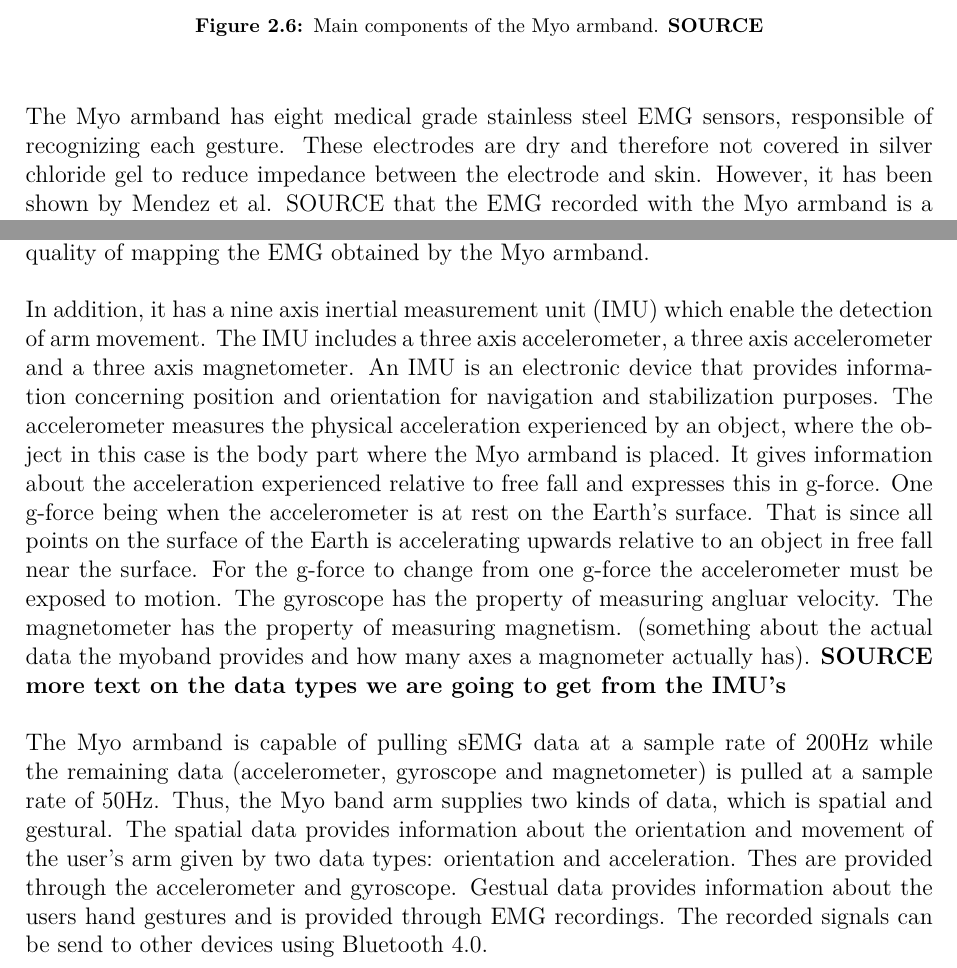
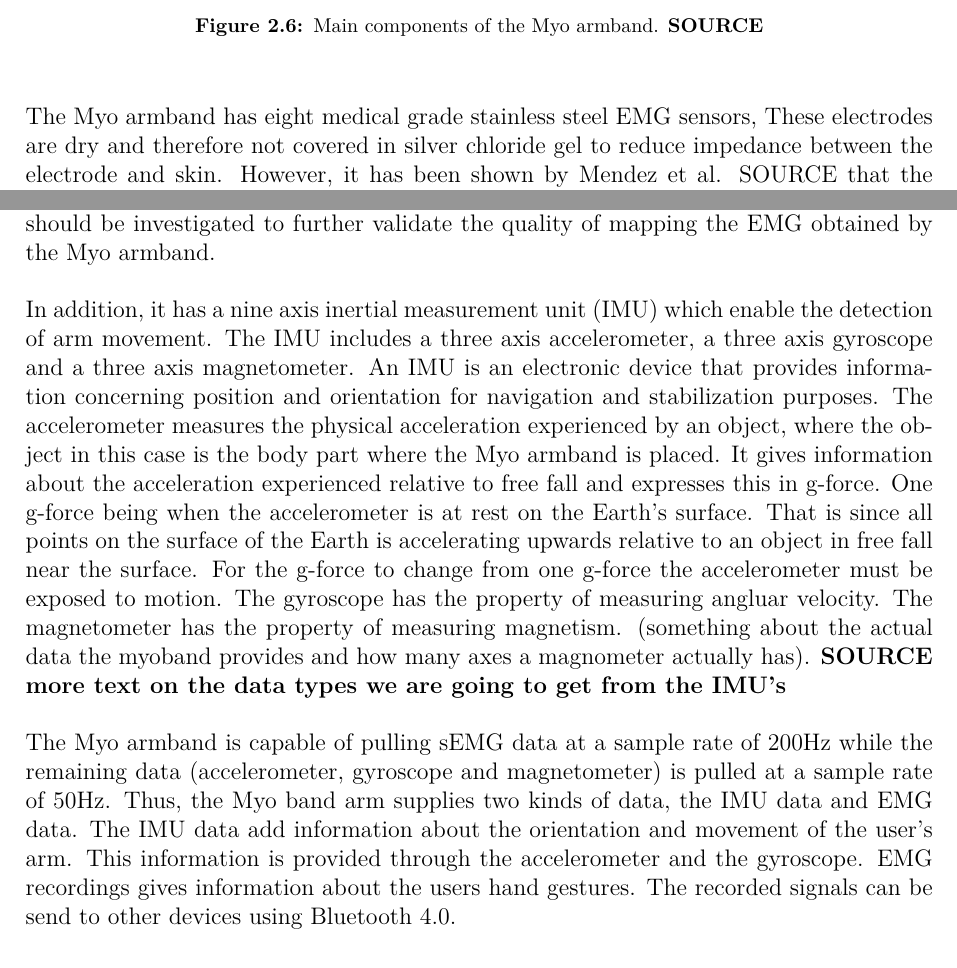
Before and after one commit to oliverDam/7semester-project, a LaTeX thesis (main.tex, which reads contents/cBackground/myoband.tex): two parts of page 12 of 19, joined at a grey line, cut so that both start at the same text. Compiled offline with pdfLaTeX.

Commit message:
training

```diff
--- a/contents/cBackground/myoband.tex
+++ b/contents/cBackground/myoband.tex
@@ -22,9 +22,10 @@
 %\end{itemize}
 %The systems counts with sizing clips, these small pieces give a tighter grip which is more appropriated for smaller arms.
 
-The Myo armband has eight medical grade stainless steel EMG sensors, responsible of recognizing each gesture. These electrodes are dry and therefore not covered in silver chloride gel to reduce impedance between the electrode and skin. However, it has been shown by Mendez et al. SOURCE that the EMG recorded with the Myo armband is a suitable acquisition system for mapping hand gestures compared to conventional EMG acquisition. The only mapping method used in that study was linear discriminant analysis, and it is noted that other mapping methods should be investigated to further validate the quality of mapping the EMG obtained by the Myo armband.
+The Myo armband has eight medical grade stainless steel EMG sensors, %responsible of recognizing each gesture.
+These electrodes are dry and therefore not covered in silver chloride gel to reduce impedance between the electrode and skin. However, it has been shown by Mendez et al. SOURCE that the EMG recorded with the Myo armband is a suitable acquisition system for mapping hand gestures compared to conventional EMG acquisition. The only mapping method used in that study was linear discriminant analysis, and it is noted that other mapping methods should be investigated to further validate the quality of mapping the EMG obtained by the Myo armband.
 
-In addition, it has a nine axis inertial measurement unit (IMU) which enable the detection of arm movement. The IMU includes a three axis accelerometer, a three axis accelerometer and a three axis magnetometer. An IMU is an electronic device that provides information concerning position and orientation for navigation and stabilization purposes. The accelerometer measures the physical acceleration experienced by an object, where the object in this case is the body part where the Myo armband is placed. It gives information about the acceleration experienced relative to free fall and expresses this in g-force. One g-force being when the accelerometer is at rest on the Earth's surface. That is since all points on the surface of the Earth is accelerating upwards relative to an object in free fall near the surface. For the g-force to change from one g-force the accelerometer must be exposed to motion. The gyroscope has the property of measuring angluar velocity. The magnetometer has the property of measuring magnetism. (something about the actual data the myoband provides and how many axes a magnometer actually has). \textbf{SOURCE}
+In addition, it has a nine axis inertial measurement unit (IMU) which enable the detection of arm movement. The IMU includes a three axis accelerometer, a three axis gyroscope and a three axis magnetometer. An IMU is an electronic device that provides information concerning position and orientation for navigation and stabilization purposes. The accelerometer measures the physical acceleration experienced by an object, where the object in this case is the body part where the Myo armband is placed. It gives information about the acceleration experienced relative to free fall and expresses this in g-force. One g-force being when the accelerometer is at rest on the Earth's surface. That is since all points on the surface of the Earth is accelerating upwards relative to an object in free fall near the surface. For the g-force to change from one g-force the accelerometer must be exposed to motion. The gyroscope has the property of measuring angluar velocity. The magnetometer has the property of measuring magnetism. (something about the actual data the myoband provides and how many axes a magnometer actually has). \textbf{SOURCE}
 \textbf{more text on the data types we are going to get from the IMU's}
 % ... (It is equipped with an ARM Cortex-M4 microprocessor of low energy consumption.)
 
@@ -36,7 +37,8 @@
 %It offers five pre-defined gestures as showed in the figure \ref{fig:gestures}, it provides haptic feedback through short, medium or long vibrations to correct moves or activate the system.
 
 The Myo armband is capable of pulling sEMG data at a sample rate of 200Hz while the remaining data (accelerometer, gyroscope and magnetometer) is pulled at a sample rate of  50Hz.
-Thus, the Myo band arm supplies two kinds of data, which is spatial and gestural. The spatial data provides information about the orientation and movement of the user's arm given by two data types: orientation and acceleration. Thes are provided through the accelerometer and gyroscope. Gestual data provides information about the users hand gestures and is provided through EMG recordings. The recorded signals can be send to other devices using Bluetooth 4.0.
+Thus, the Myo band arm supplies two kinds of data, the IMU data and EMG data. %which is spatial and gestural.
+The IMU data add information about the orientation and movement of the user's arm. This information is provided through the accelerometer and the gyroscope. EMG recordings gives information about the users hand gestures. The recorded signals can be send to other devices using Bluetooth 4.0.
 
 
 %/begin{figure}
```
Also changed, not shown: contents/xMethods/Protocol.tex (renamed from contents/xMethods/Setup.tex).
